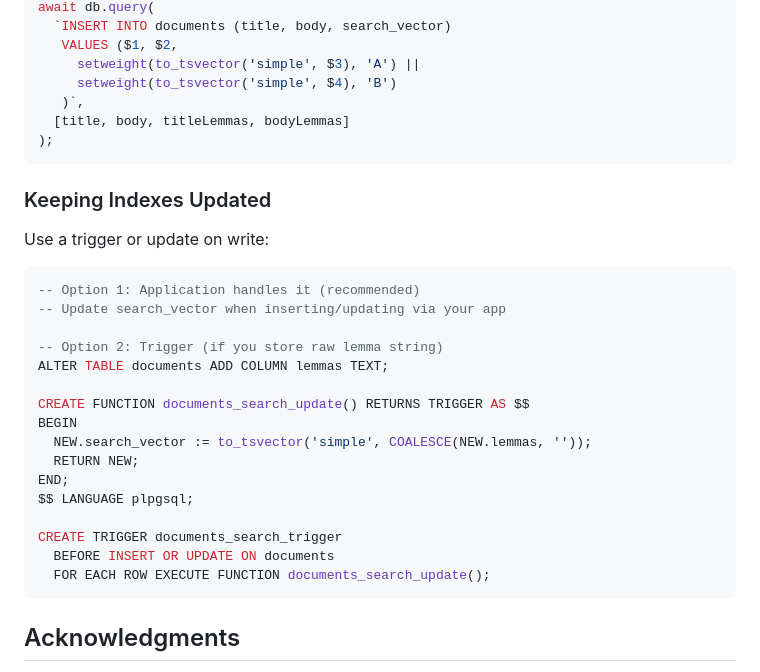
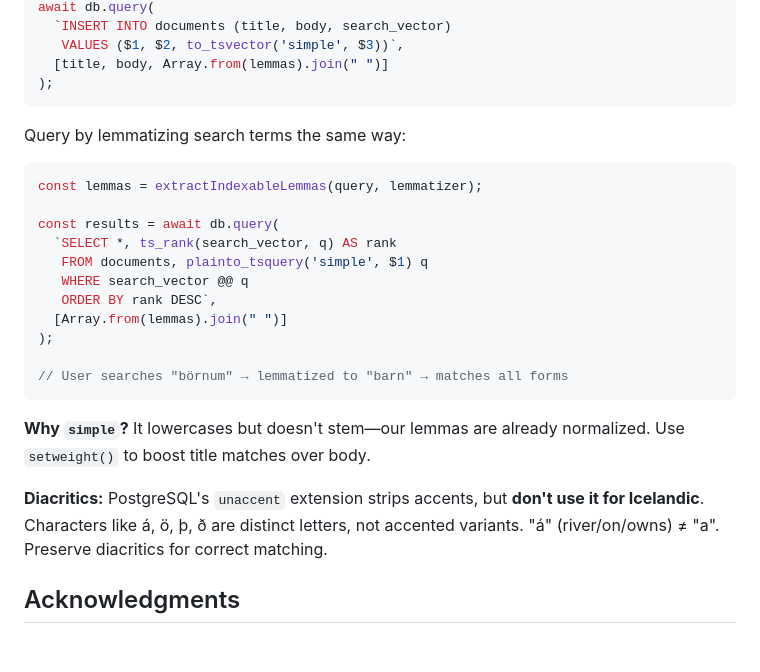
Before and after one commit to jokull/lemma-is, a Markdown page: README.md, the part around one of its changes. GitHub-like rendering; blank space fills up the shorter version.

````diff
--- a/README.md
+++ b/README.md
@@ -278,35 +210,29 @@ const lemmaString = Array.from(lemmas).join(" ");
 await db.query(
   `INSERT INTO documents (title, body, search_vector)
-   VALUES ($1, $2,
-     setweight(to_tsvector('simple', $3), 'A') ||
-     setweight(to_tsvector('simple', $4), 'B')
-   )`,
-  [title, body, titleLemmas, bodyLemmas]
+   VALUES ($1, $2, to_tsvector('simple', $3))`,
+  [title, body, Array.from(lemmas).join(" ")]
 );
 ```
 
-### Keeping Indexes Updated
+Query by lemmatizing search terms the same way:
 
-Use a trigger or update on write:
+```typescript
+const lemmas = extractIndexableLemmas(query, lemmatizer);
 
-```sql
--- Option 1: Application handles it (recommended)
--- Update search_vector when inserting/updating via your app
+const results = await db.query(
+  `SELECT *, ts_rank(search_vector, q) AS rank
+   FROM documents, plainto_tsquery('simple', $1) q
+   WHERE search_vector @@ q
+   ORDER BY rank DESC`,
+  [Array.from(lemmas).join(" ")]
+);
 
--- Option 2: Trigger (if you store raw lemma string)
-ALTER TABLE documents ADD COLUMN lemmas TEXT;
+// User searches "börnum" → lemmatized to "barn" → matches all forms
+```
 
-CREATE FUNCTION documents_search_update() RETURNS TRIGGER AS $$
-BEGIN
-  NEW.search_vector := to_tsvector('simple', COALESCE(NEW.lemmas, ''));
-  RETURN NEW;
-END;
-$$ LANGUAGE plpgsql;
+**Why `simple`?** It lowercases but doesn't stem—our lemmas are already normalized. Use `setweight()` to boost title matches over body.
 
-CREATE TRIGGER documents_search_trigger
-  BEFORE INSERT OR UPDATE ON documents
-  FOR EACH ROW EXECUTE FUNCTION documents_search_update();
-```
+**Diacritics:** PostgreSQL's `unaccent` extension strips accents, but **don't use it for Icelandic**. Characters like á, ö, þ, ð are distinct letters, not accented variants. "á" (river/on/owns) ≠ "a". Preserve diacritics for correct matching.
 
 ## Acknowledgments
 
````
Also changed, not shown: other parts of README.md (+5 -73 lines).
